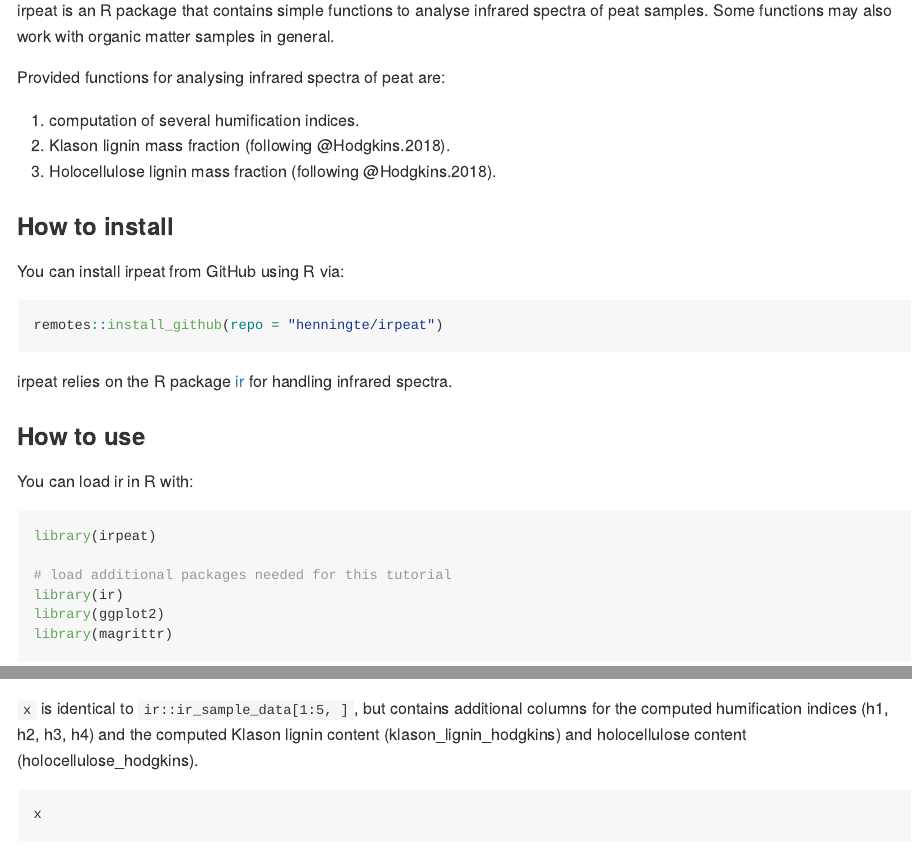
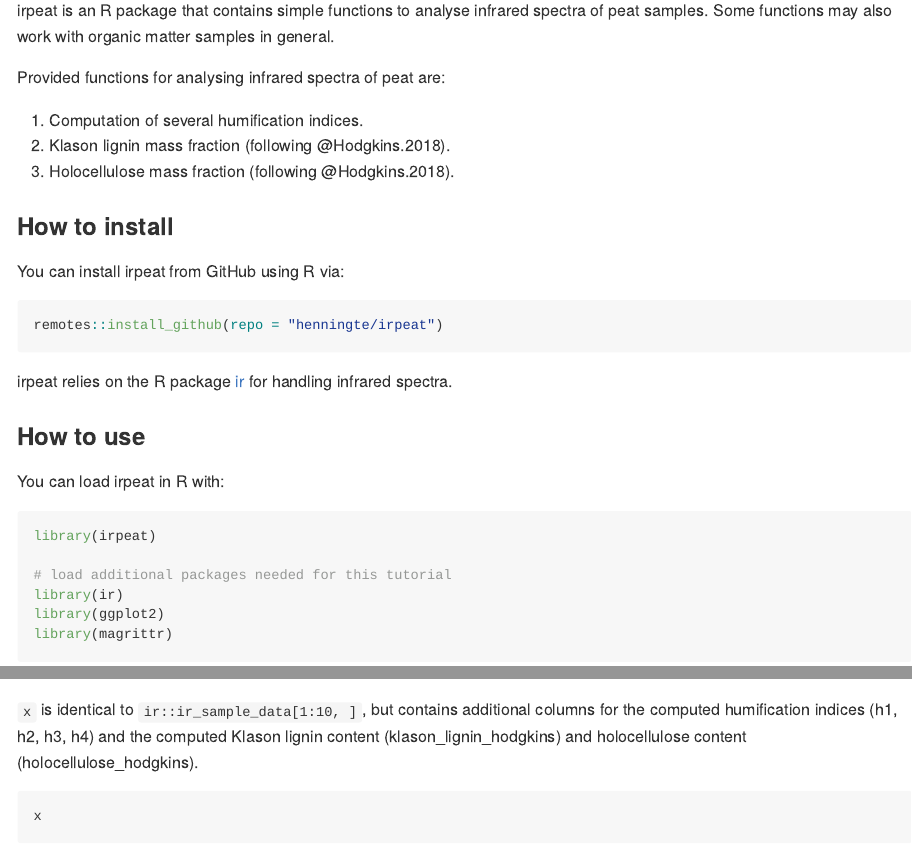
Before and after one commit to henningte/irpeat, an R Markdown document (README.Rmd): the page in a window 1100 px wide, from 110 px down, and a second part further down, joined at a grey line. Rendered offline with R 4.5, knitr and Pandoc, with nearby package versions; some code elsewhere in the file could not run offline; a font, style sheet, LaTeX package, included part or bibliography that could not be used is replaced or left out.

Commit message:
Corrected some small errors.

````diff
--- a/README.Rmd
+++ b/README.Rmd
@@ -21,9 +21,9 @@ irpeat is an R package that contains simple functions to analyse infrared spectr
 
 Provided functions for analysing infrared spectra of peat are:
 
-1. computation of several humification indices.
+1. Computation of several humification indices.
 2. Klason lignin mass fraction (following @Hodgkins.2018).
-3. Holocellulose lignin mass fraction (following @Hodgkins.2018).
+3. Holocellulose mass fraction (following @Hodgkins.2018).
 
 ### How to install
 
@@ -36,8 +36,8 @@ irpeat relies on the R package [ir](https://github.com/henningte/ir) for handlin
 
 ### How to use
 
-You can load ir in R with:
-```{r load_ir}
+You can load irpeat in R with:
+```{r load_irpeat}
 library(irpeat)
 
 # load additional packages needed for this tutorial
@@ -55,14 +55,15 @@ ir::ir_sample_data
 
 A simple workflow could be, for example, to baseline correct the spectra (using functions of the package ir) compute various humification indices and Klason lignin and holocellulose mass fractions in the samples. We use only the first few spectra from `ir::ir_sample_data` to speed the computations a bit up.
 ```{r sample_data_workflow}
-x <- ir::ir_sample_data[1:10, ] %>%                             # data
+x <-
+  ir::ir_sample_data[1:10, ] %>%                                # data
   ir::ir_bc(method = "rubberband") %>%                          # baseline correction
   irpeat::irp_hi() %>%                                          # humification indices
   irpeat::irp_content(variable = c("klason_lignin_hodgkins",    # Klason lignin and
                                    "holocellulose_hodgkins"))   # holocellulose content
 ```
 
-`x` is identical to `ir::ir_sample_data[1:5, ]`, but contains additional columns for the computed humification indices (h1, h2, h3, h4) and the computed Klason lignin content (klason_lignin_hodgkins) and holocellulose content (holocellulose_hodgkins).
+`x` is identical to `ir::ir_sample_data[1:10, ]`, but contains additional columns for the computed humification indices (h1, h2, h3, h4) and the computed Klason lignin content (klason_lignin_hodgkins) and holocellulose content (holocellulose_hodgkins).
 ```{r x_inspect}
 x
 ```
````
Also changed, not shown: README.md.
